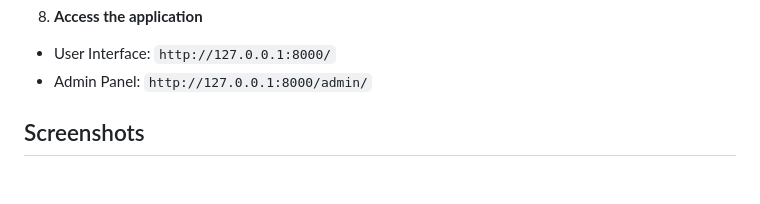
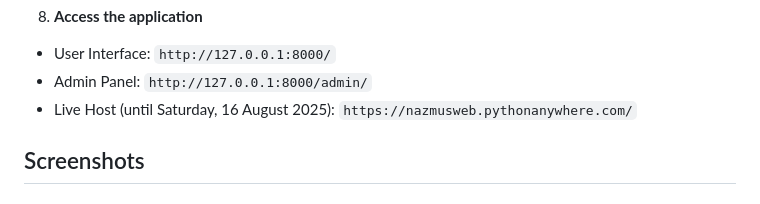
Before and after one commit to nazmusweb-coding/Bus-Management-System, a Markdown page: README.md, the part around the change. GitHub-like rendering.

Commit message:
docs: add live deployment link in README

```diff
--- a/README.md
+++ b/README.md
@@ -83,6 +83,7 @@ python manage.py runserver
 
 * User Interface: `http://127.0.0.1:8000/`
 * Admin Panel: `http://127.0.0.1:8000/admin/`
+* Live Host (until Saturday, 16 August 2025): `https://nazmusweb.pythonanywhere.com/`
 
 ## Screenshots
 
```
